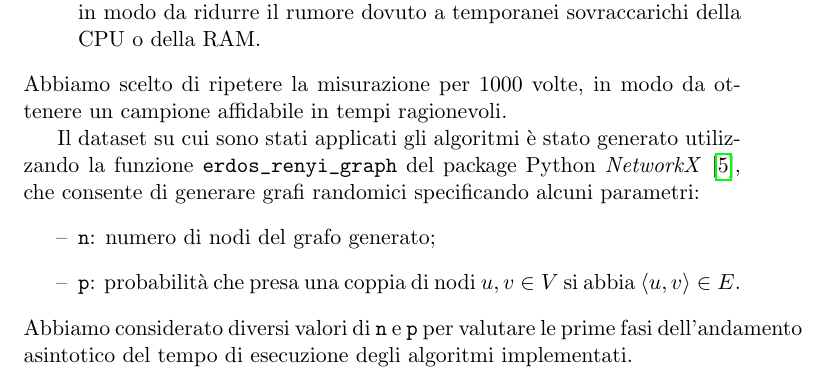
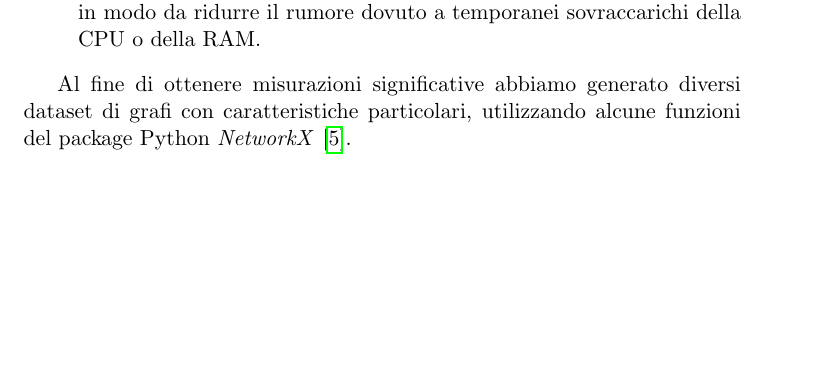
Before and after one commit to fandreuz/bsc-thesis, a LaTeX document (document.tex, which reads sezione3/experimental_results/file.tex): part of page 8 of 12, cut so that both start at the same text, the shorter picture padded with empty space. Compiled offline with pdfLaTeX.

Commit message:
riformula hw e strumenti per la misura

```diff
--- a/sezione3/experimental_results/file.tex
+++ b/sezione3/experimental_results/file.tex
@@ -8,14 +8,8 @@ I risultati sono stati misurati su un computer con sistema operativo \emph{CentO
     \item Disabilita il \emph{garbage collector}, che potrebbe intervenire in un momento casuale della misurazione introducendo rumore nei risultati;
     \item Esegue lo script preso in esame molte volte (il numero è deciso dall'utilizzatore) in modo da ridurre il rumore dovuto a temporanei sovraccarichi della CPU o della RAM.
 \end{itemize}
-Abbiamo scelto di ripetere la misurazione per 1000 volte, in modo da ottenere un campione affidabile in tempi ragionevoli.
 
-Il dataset su cui sono stati applicati gli algoritmi è stato generato utilizzando la funzione \verb|erdos_renyi_graph| del package Python \emph{NetworkX} \cite{networkx}, che consente di generare grafi randomici specificando alcuni parametri:
-\begin{itemize}
-    \item \verb|n|: numero di nodi del grafo generato;
-    \item \verb|p|: probabilità che presa una coppia di nodi $u,v \in V$ si abbia $\langle u,v\rangle \in E$.
-\end{itemize}
-Abbiamo considerato diversi valori di \verb|n| e \verb|p| per valutare le prime fasi dell'andamento asintotico del tempo di esecuzione degli algoritmi implementati.
+Al fine di ottenere misurazioni significative abbiamo generato diversi dataset di grafi con caratteristiche particolari, utilizzando alcune funzioni del package Python \emph{NetworkX} \cite{networkx}.
 
 \subsubsection{Performance}
 Molto buone.
```
